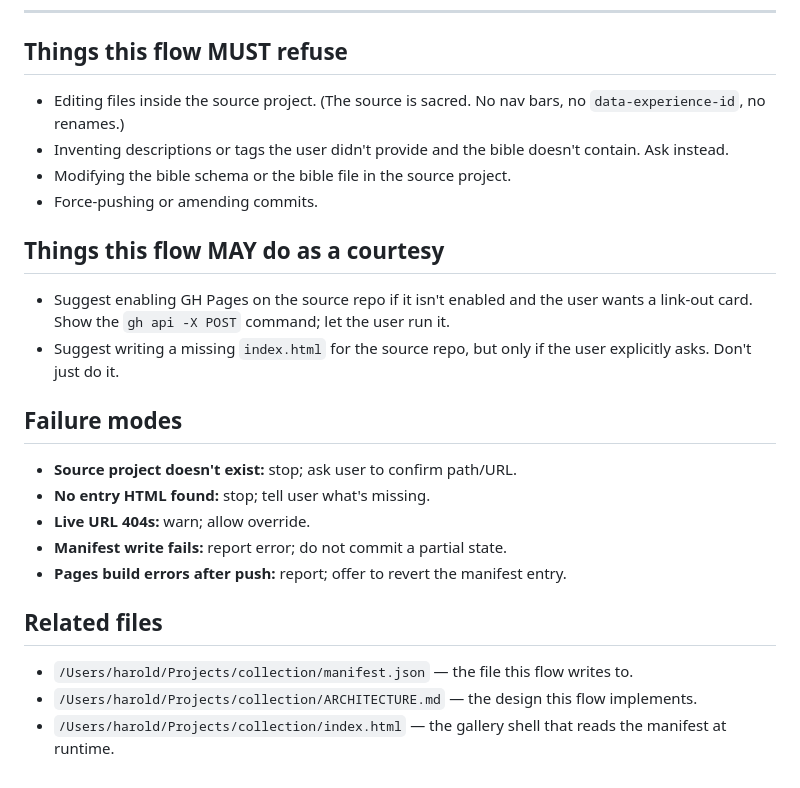
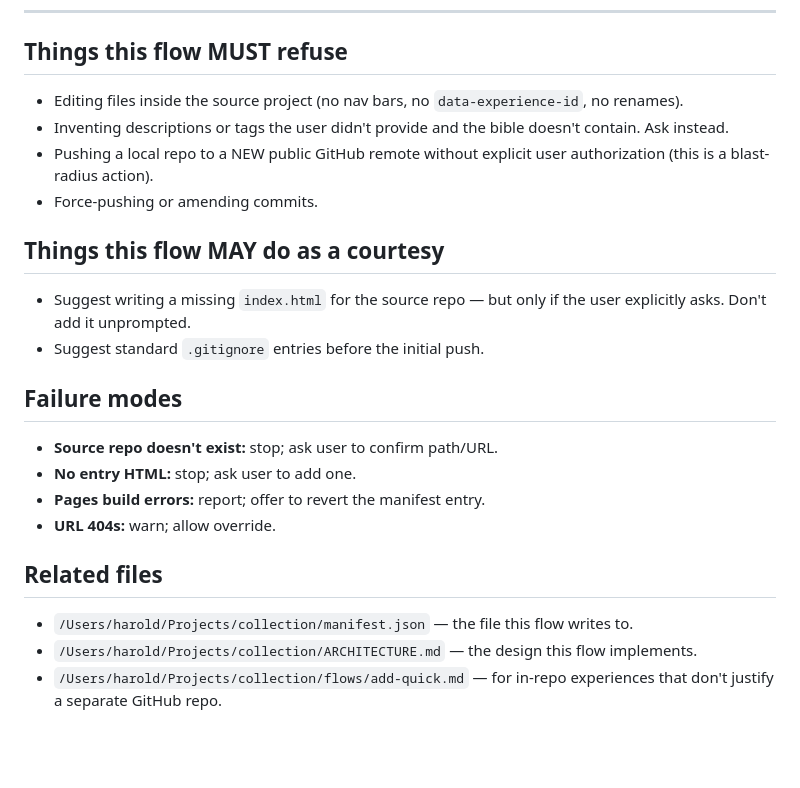
Before and after one commit to halapenyoharry/collection, a Markdown page: flows/add-github.md, the part around one of its changes. Rendered like a GitHub page; blank space fills up the shorter version.

```diff
--- a/flows/add-github.md
+++ b/flows/add-github.md
@@ -169,29 +167,26 @@ Push to `origin/main`.
 
 ## Things this flow MUST refuse
 
-- Editing files inside the source project. (The source is sacred. No nav
-  bars, no `data-experience-id`, no renames.)
+- Editing files inside the source project (no nav bars, no
+  `data-experience-id`, no renames).
 - Inventing descriptions or tags the user didn't provide and the bible
   doesn't contain. Ask instead.
-- Modifying the bible schema or the bible file in the source project.
+- Pushing a local repo to a NEW public GitHub remote without explicit
+  user authorization (this is a blast-radius action).
 - Force-pushing or amending commits.
 
 ## Things this flow MAY do as a courtesy
 
-- Suggest enabling GH Pages on the source repo if it isn't enabled and the
-  user wants a link-out card. Show the `gh api -X POST` command; let the
-  user run it.
-- Suggest writing a missing `index.html` for the source repo, but only if
-  the user explicitly asks. Don't just do it.
+- Suggest writing a missing `index.html` for the source repo — but only
+  if the user explicitly asks. Don't add it unprompted.
+- Suggest standard `.gitignore` entries before the initial push.
 
 ## Failure modes
 
-- **Source project doesn't exist:** stop; ask user to confirm path/URL.
-- **No entry HTML found:** stop; tell user what's missing.
-- **Live URL 404s:** warn; allow override.
-- **Manifest write fails:** report error; do not commit a partial state.
-- **Pages build errors after push:** report; offer to revert the manifest
-  entry.
+- **Source repo doesn't exist:** stop; ask user to confirm path/URL.
+- **No entry HTML:** stop; ask user to add one.
+- **Pages build errors:** report; offer to revert the manifest entry.
+- **URL 404s:** warn; allow override.
 
 ## Related files
 
@@ -199,5 +194,5 @@ Push to `origin/main`.
   writes to.
 - `/Users/harold/Projects/collection/ARCHITECTURE.md` — the design this
   flow implements.
-- `/Users/harold/Projects/collection/index.html` — the gallery shell that
-  reads the manifest at runtime.
+- `/Users/harold/Projects/collection/flows/add-quick.md` — for in-repo
+  experiences that don't justify a separate GitHub repo.
```
Also changed, not shown: other parts of flows/add-github.md (+95 -97 lines).
